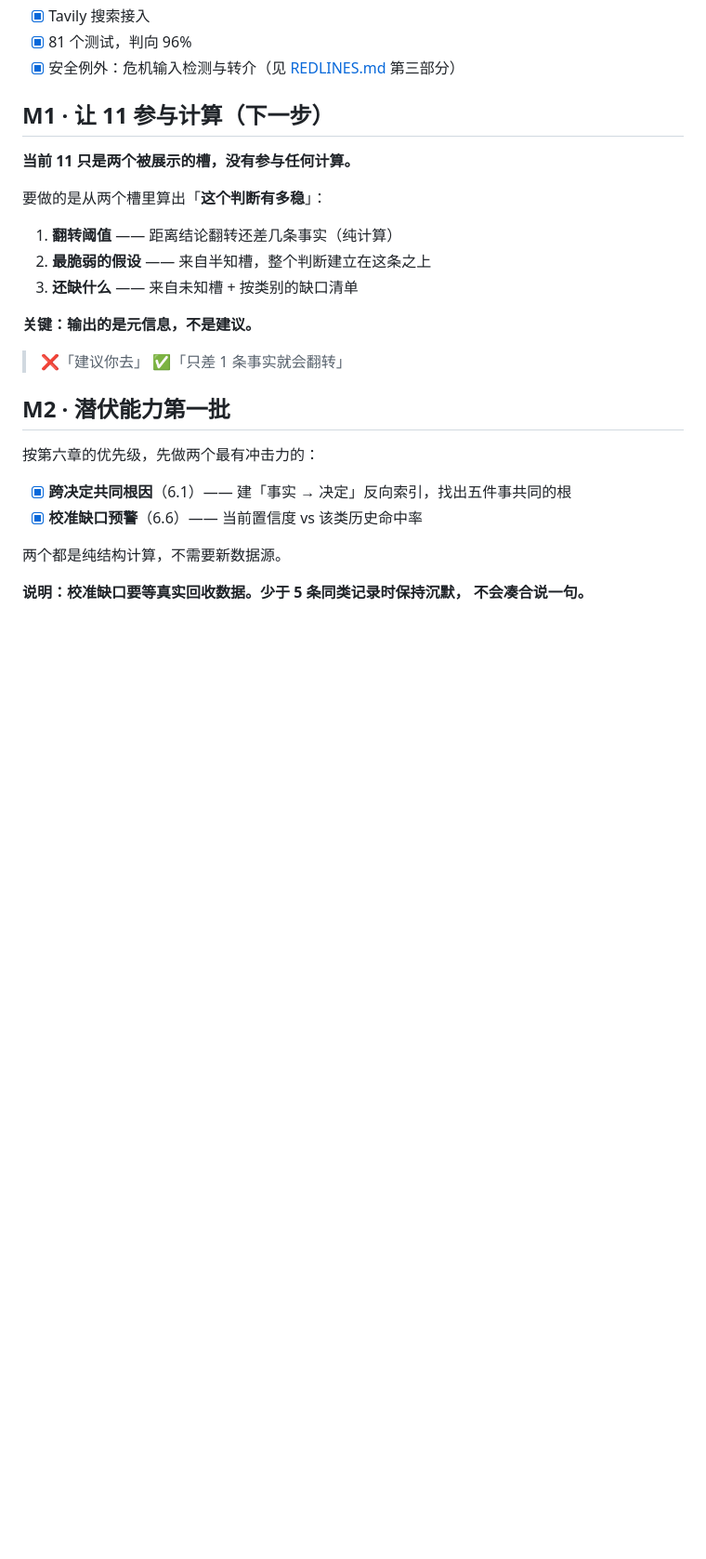
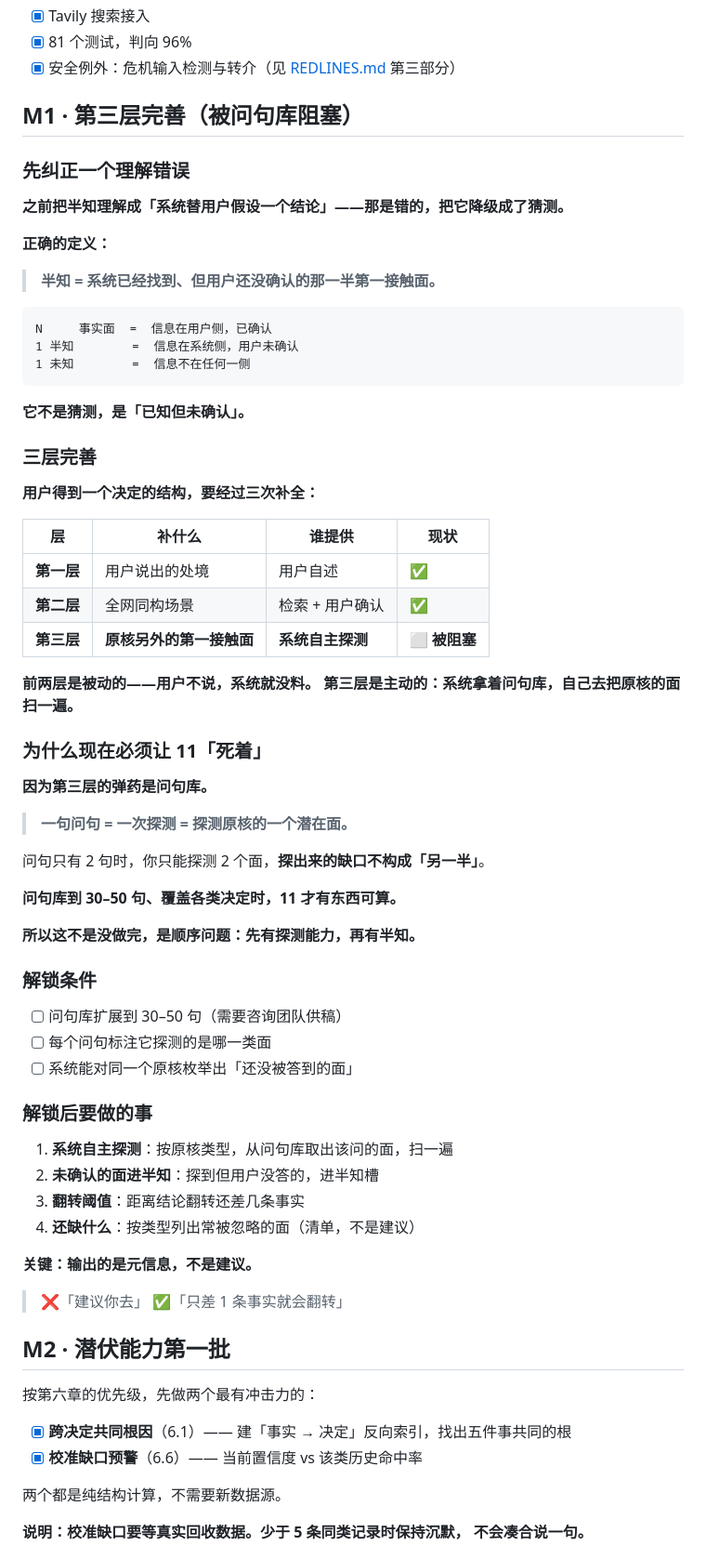
Before and after one commit to Mou-fa/rongqiu, a Markdown page: docs/PROPOSAL.md, the part around one of its changes. Shown at 93% size. GitHub-like rendering; blank space fills up the shorter version.

````diff
--- a/docs/PROPOSAL.md
+++ b/docs/PROPOSAL.md
@@ -717,15 +744,61 @@
 - [x] 81 个测试，判向 96%
 - [x] 安全例外：危机输入检测与转介（见 [REDLINES.md](REDLINES.md) 第三部分）
 
-## M1 · 让 11 参与计算（下一步）
+## M1 · 第三层完善（被问句库阻塞）
 
-**当前 11 只是两个被展示的槽，没有参与任何计算。**
+### 先纠正一个理解错误
 
-要做的是从两个槽里算出「**这个判断有多稳**」：
+**之前把半知理解成「系统替用户假设一个结论」——那是错的，把它降级成了猜测。**
 
-1. **翻转阈值** —— 距离结论翻转还差几条事实（纯计算）
-2. **最脆弱的假设** —— 来自半知槽，整个判断建立在这条之上
-3. **还缺什么** —— 来自未知槽 + 按类别的缺口清单
+**正确的定义：**
+
+> **半知 = 系统已经找到、但用户还没确认的那一半第一接触面。**
+
+```
+N     事实面  =  信息在用户侧，已确认
+1 半知        =  信息在系统侧，用户未确认
+1 未知        =  信息不在任何一侧
+```
+
+**它不是猜测，是「已知但未确认」。**
+
+### 三层完善
+
+**用户得到一个决定的结构，要经过三次补全：**
+
+| 层 | 补什么 | 谁提供 | 现状 |
+|---|---|---|---|
+| **第一层** | 用户说出的处境 | 用户自述 | ✅ |
+| **第二层** | 全网同构场景 | 检索 + 用户确认 | ✅ |
+| **第三层** | **原核另外的第一接触面** | **系统自主探测** | ⬜ **被阻塞** |
+
+**前两层是被动的——用户不说，系统就没料。**
+**第三层是主动的：系统拿着问句库，自己去把原核的面扫一遍。**
+
+### 为什么现在必须让 11「死着」
+
+**因为第三层的弹药是问句库。**
+
+> **一句问句 = 一次探测 = 探测原核的一个潜在面。**
+
+问句只有 2 句时，你只能探测 2 个面，**探出来的缺口不构成「另一半」**。
+
+**问句库到 30–50 句、覆盖各类决定时，11 才有东西可算。**
+
+**所以这不是没做完，是顺序问题：先有探测能力，再有半知。**
+
+### 解锁条件
+
+- [ ] 问句库扩展到 30–50 句（需要咨询团队供稿）
+- [ ] 每个问句标注它探测的是哪一类面
+- [ ] 系统能对同一个原核枚举出「还没被答到的面」
+
+### 解锁后要做的事
+
+1. **系统自主探测**：按原核类型，从问句库取出该问的面，扫一遍
+2. **未确认的面进半知**：探到但用户没答的，进半知槽
+3. **翻转阈值**：距离结论翻转还差几条事实
+4. **还缺什么**：按类型列出常被忽略的面（清单，不是建议）
 
 **关键：输出的是元信息，不是建议。**
 > ❌「建议你去」 ✅「只差 1 条事实就会翻转」
````
Also changed, not shown: other parts of docs/PROPOSAL.md (+27 -0 lines), docs/THEORY.md (+68 -4 lines).
